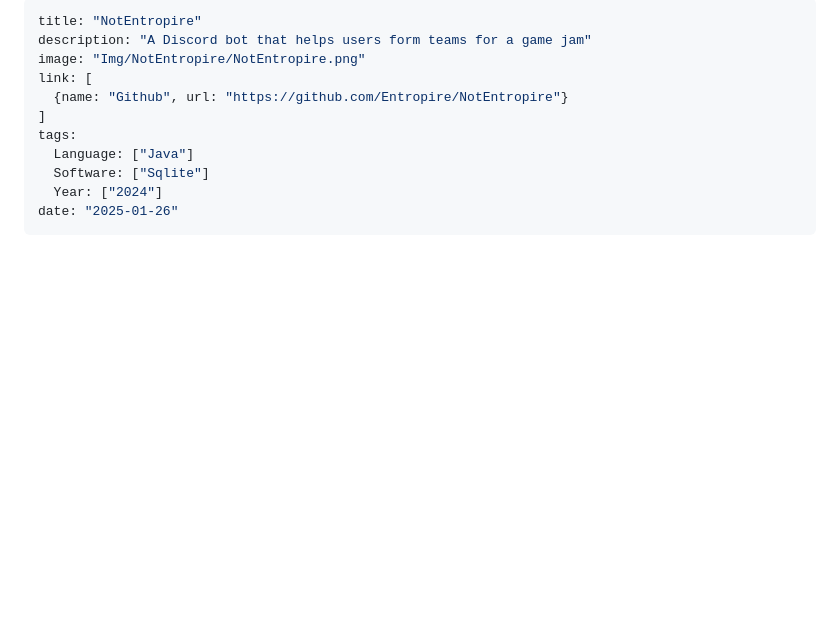
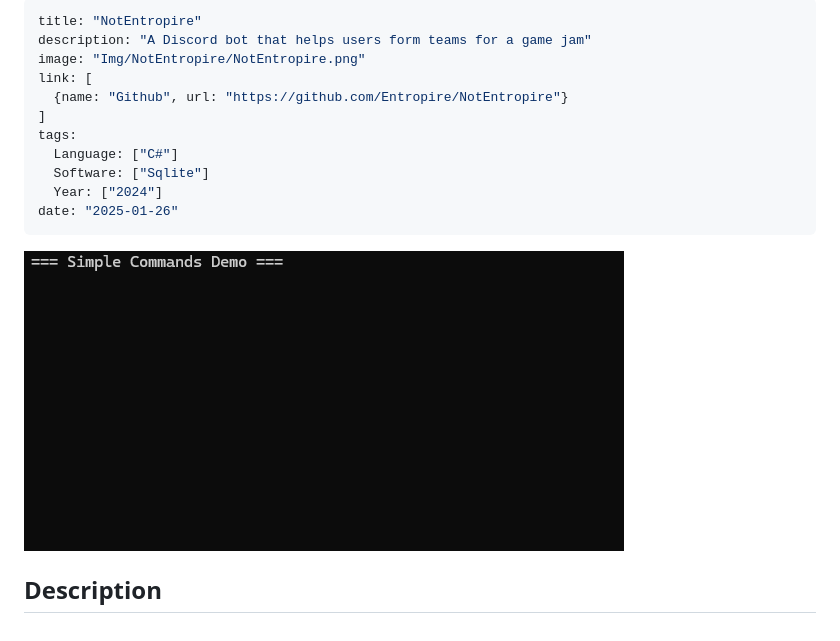
Before and after one commit to Entropire/entropire.github.io, a Markdown page: Content/NotEntropire.md, the part around the change. Rendered like a GitHub page; pictures changed too: Content/Img/SimpleCommands/Example.gif; blank space fills up the shorter version.

```diff
--- a/Content/NotEntropire.md
+++ b/Content/NotEntropire.md
@@ -6,8 +6,12 @@ link: [
   {name: "Github", url: "https://github.com/Entropire/NotEntropire"}
 ]
 tags:
-  Language: ["Java"]
+  Language: ["C#"]
   Software: ["Sqlite"]
   Year: ["2024"]
 date: "2025-01-26"
 ---
+
+![Example GIF](./Img/SimpleCommands/Example.gif)
+
+## Description
```
Also changed, not shown: Content/HungryNight.md (deleted, +0 -13 lines), Content/SimpleCommands.md (+137 -51 lines), 14 other files.
